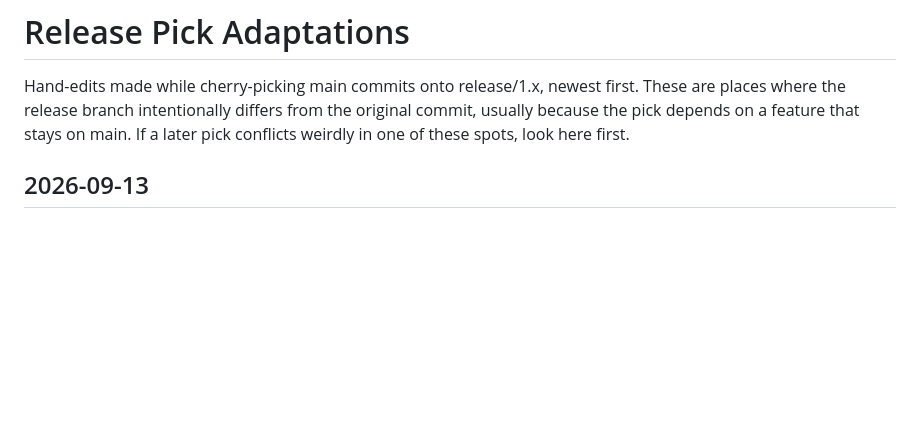
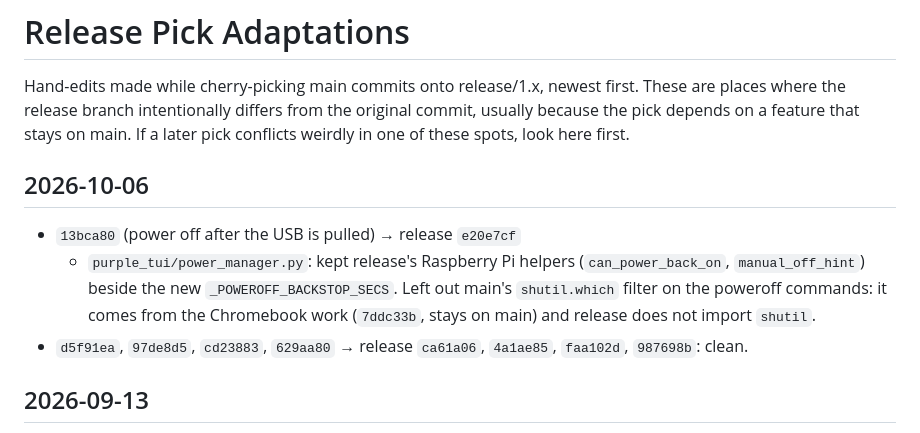
Before and after one commit to purplecomputerorg/purplecomputer, a Markdown page: guides/release-pick-adaptations.md, the part around the change. GitHub-like rendering; blank space fills up the shorter version.

Commit message:
Record how the power-off pick was adapted for the release branch.

```diff
--- a/guides/release-pick-adaptations.md
+++ b/guides/release-pick-adaptations.md
@@ -4,6 +4,12 @@ Hand-edits made while cherry-picking main commits onto release/1.x, newest first
 These are places where the release branch intentionally differs from the original
 commit, usually because the pick depends on a feature that stays on main.
 If a later pick conflicts weirdly in one of these spots, look here first.
+
+## 2026-10-06
+
+- `13bca80` (power off after the USB is pulled) → release `e20e7cf`
+  - `purple_tui/power_manager.py`: kept release's Raspberry Pi helpers (`can_power_back_on`, `manual_off_hint`) beside the new `_POWEROFF_BACKSTOP_SECS`. Left out main's `shutil.which` filter on the poweroff commands: it comes from the Chromebook work (`7ddc33b`, stays on main) and release does not import `shutil`.
+- `d5f91ea`, `97de8d5`, `cd23883`, `629aa80` → release `ca61a06`, `4a1ae85`, `faa102d`, `987698b`: clean.
 
 ## 2026-09-13
 
```
